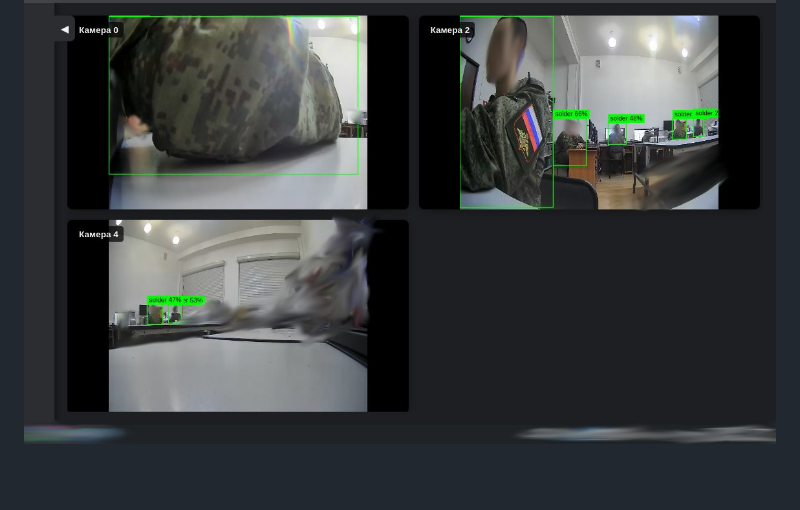
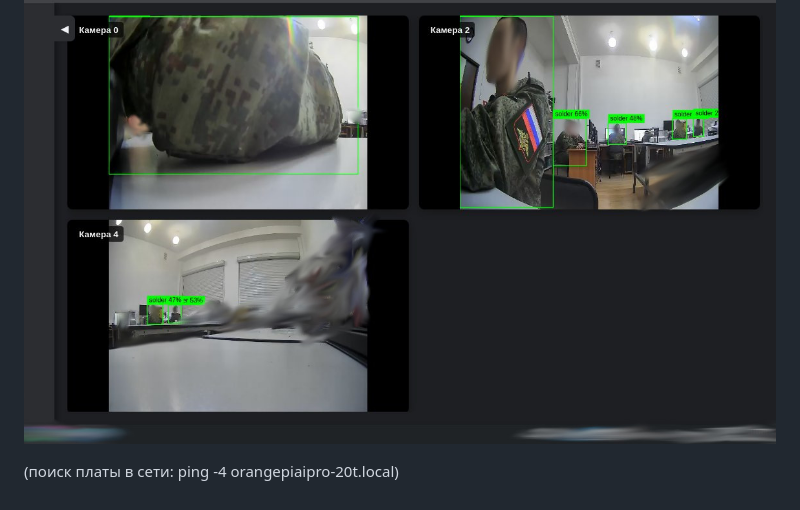
Before and after one commit to artemka-sh/drone_daemon, a Markdown page: README.MD, the part around the change. GitHub-like rendering.

```diff
--- a/README.MD
+++ b/README.MD
@@ -123,3 +123,5 @@ Install the required system packages using dnf or yum:
    Веб-интерфейс доступен по адресу `http://<IP_ПЛАТЫ>:8080`
 
 ![pic](https://raw.githubusercontent.com/artemka-sh/drone_daemon/refs/heads/master/result.jpg)
+
+(поиск платы в сети: ping -4 orangepiaipro-20t.local)
```
